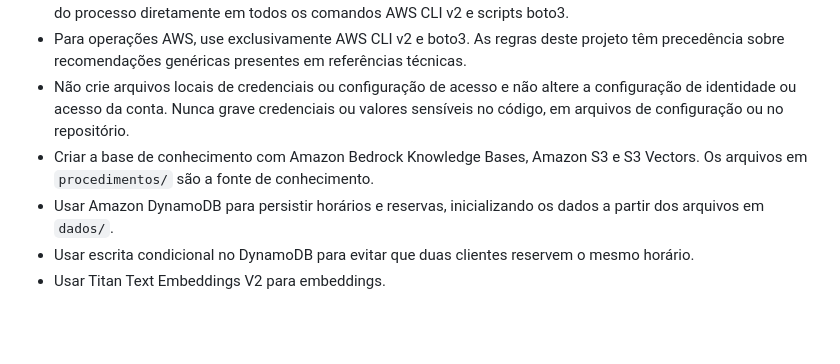
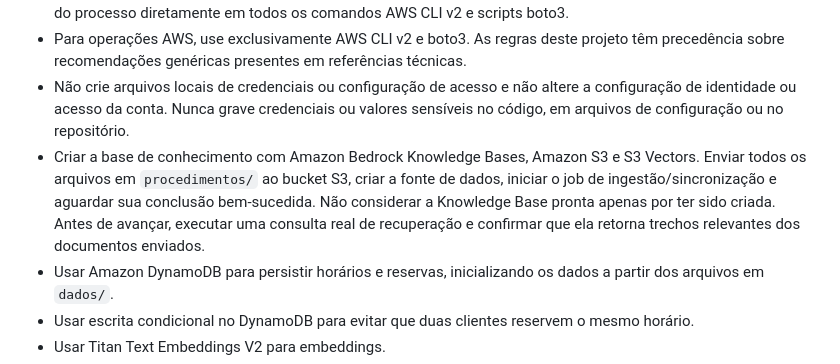
Before and after one commit to davicampos-upd8/workshop-ufabc-agentcore-clinica, a Markdown page: PROMPT-AGENTE.md, the part around the change. Rendered like a GitHub page; blank space fills up the shorter version.

Commit message:
Require complete knowledge base ingestion validation

```diff
--- a/PROMPT-AGENTE.md
+++ b/PROMPT-AGENTE.md
@@ -34,7 +34,7 @@ A única etapa posterior é a integração e publicação do `frontend/index.htm
 - As credenciais exportadas pertencem ao usuário IAM provisionado para o workshop. Use essa identidade herdada do processo diretamente em todos os comandos AWS CLI v2 e scripts boto3.
 - Para operações AWS, use exclusivamente AWS CLI v2 e boto3. As regras deste projeto têm precedência sobre recomendações genéricas presentes em referências técnicas.
 - Não crie arquivos locais de credenciais ou configuração de acesso e não altere a configuração de identidade ou acesso da conta. Nunca grave credenciais ou valores sensíveis no código, em arquivos de configuração ou no repositório.
-- Criar a base de conhecimento com Amazon Bedrock Knowledge Bases, Amazon S3 e S3 Vectors. Os arquivos em `procedimentos/` são a fonte de conhecimento.
+- Criar a base de conhecimento com Amazon Bedrock Knowledge Bases, Amazon S3 e S3 Vectors. Enviar todos os arquivos em `procedimentos/` ao bucket S3, criar a fonte de dados, iniciar o job de ingestão/sincronização e aguardar sua conclusão bem-sucedida. Não considerar a Knowledge Base pronta apenas por ter sido criada. Antes de avançar, executar uma consulta real de recuperação e confirmar que ela retorna trechos relevantes dos documentos enviados.
 - Usar Amazon DynamoDB para persistir horários e reservas, inicializando os dados a partir dos arquivos em `dados/`.
 - Usar escrita condicional no DynamoDB para evitar que duas clientes reservem o mesmo horário.
 - Usar Titan Text Embeddings V2 para embeddings.
```
